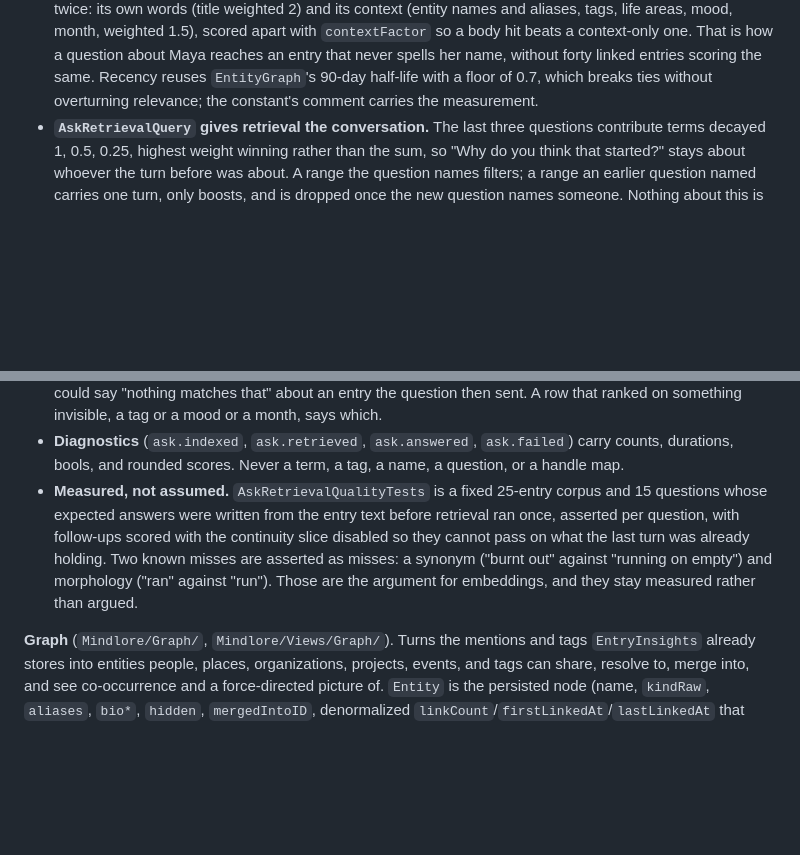
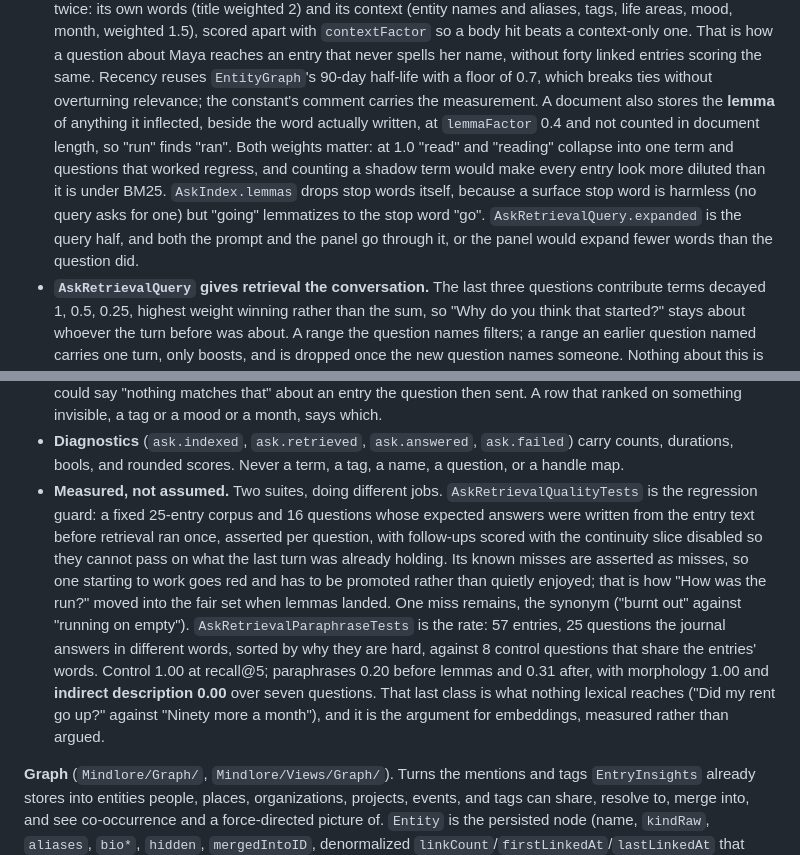
Before and after one commit to natefikru/Mindlore, a Markdown page: CLAUDE.md, 2 parts joined by grey strips. Drawn GitHub-style; blank space fills up the shorter version.

Commit message:
Document lemma indexing and the paraphrase suite in CLAUDE.md
The Ask section still said morphology was a known miss and named one
quality suite. Both stopped being true when lemmas landed.

```diff
--- a/CLAUDE.md
+++ b/CLAUDE.md
@@ -84,7 +84,14 @@ after the system prompt and the answer headroom come out.
   hit beats a context-only one. That is how a question about Maya reaches an entry that never spells
   her name, without forty linked entries scoring the same. Recency reuses `EntityGraph`'s 90-day
   half-life with a floor of 0.7, which breaks ties without overturning relevance; the constant's
-  comment carries the measurement.
+  comment carries the measurement. A document also stores the **lemma** of anything it inflected,
+  beside the word actually written, at `lemmaFactor` 0.4 and not counted in document length, so
+  "run" finds "ran". Both weights matter: at 1.0 "read" and "reading" collapse into one term and
+  questions that worked regress, and counting a shadow term would make every entry look more
+  diluted than it is under BM25. `AskIndex.lemmas` drops stop words itself, because a surface stop
+  word is harmless (no query asks for one) but "going" lemmatizes to the stop word "go".
+  `AskRetrievalQuery.expanded` is the query half, and both the prompt and the panel go through it,
+  or the panel would expand fewer words than the question did.
 - **`AskRetrievalQuery` gives retrieval the conversation.** The last three questions contribute terms
   decayed 1, 0.5, 0.25, highest weight winning rather than the sum, so "Why do you think that
   started?" stays about whoever the turn before was about. A range the question names filters; a range
@@ -121,12 +128,19 @@ after the system prompt and the answer headroom come out.
   sent. A row that ranked on something invisible, a tag or a mood or a month, says which.
 - **Diagnostics** (`ask.indexed`, `ask.retrieved`, `ask.answered`, `ask.failed`) carry counts,
   durations, bools, and rounded scores. Never a term, a tag, a name, a question, or a handle map.
-- **Measured, not assumed.** `AskRetrievalQualityTests` is a fixed 25-entry corpus and 15 questions
-  whose expected answers were written from the entry text before retrieval ran once, asserted per
-  question, with follow-ups scored with the continuity slice disabled so they cannot pass on what the
-  last turn was already holding. Two known misses are asserted as misses: a synonym ("burnt out"
-  against "running on empty") and morphology ("ran" against "run"). Those are the argument for
-  embeddings, and they stay measured rather than argued.
+- **Measured, not assumed.** Two suites, doing different jobs. `AskRetrievalQualityTests` is the
+  regression guard: a fixed 25-entry corpus and 16 questions whose expected answers were written
+  from the entry text before retrieval ran once, asserted per question, with follow-ups scored with
+  the continuity slice disabled so they cannot pass on what the last turn was already holding. Its
+  known misses are asserted *as* misses, so one starting to work goes red and has to be promoted
+  rather than quietly enjoyed; that is how "How was the run?" moved into the fair set when lemmas
+  landed. One miss remains, the synonym ("burnt out" against "running on empty").
+  `AskRetrievalParaphraseTests` is the rate: 57 entries, 25 questions the journal answers in
+  different words, sorted by why they are hard, against 8 control questions that share the entries'
+  words. Control 1.00 at recall@5; paraphrases 0.20 before lemmas and 0.31 after, with morphology
+  1.00 and **indirect description 0.00** over seven questions. That last class is what nothing
+  lexical reaches ("Did my rent go up?" against "Ninety more a month"), and it is the argument for
+  embeddings, measured rather than argued.
 
 **Graph** (`Mindlore/Graph/`, `Mindlore/Views/Graph/`). Turns the mentions and tags `EntryInsights`
 already stores into entities people, places, organizations, projects, events, and tags can share, resolve to, merge into, and see co-occurrence and a force-directed picture
```
